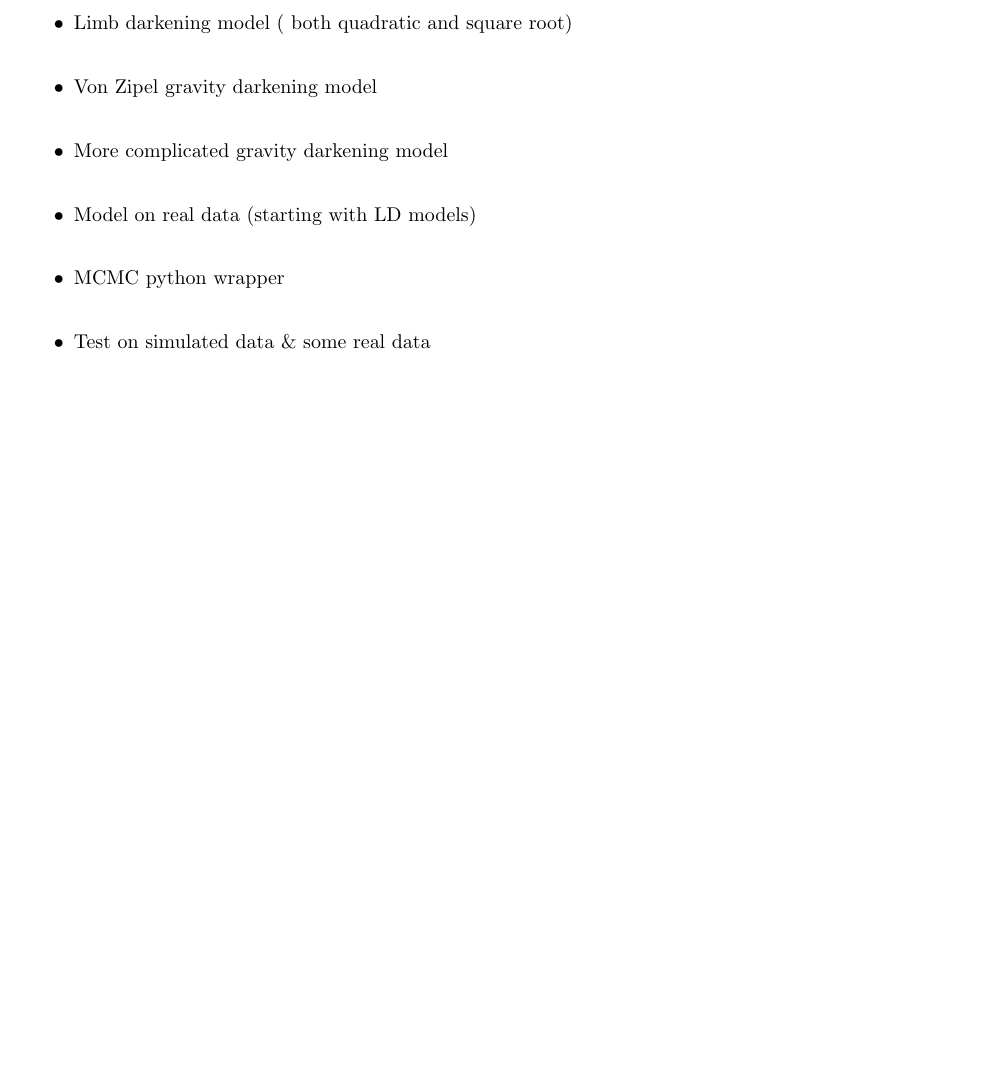
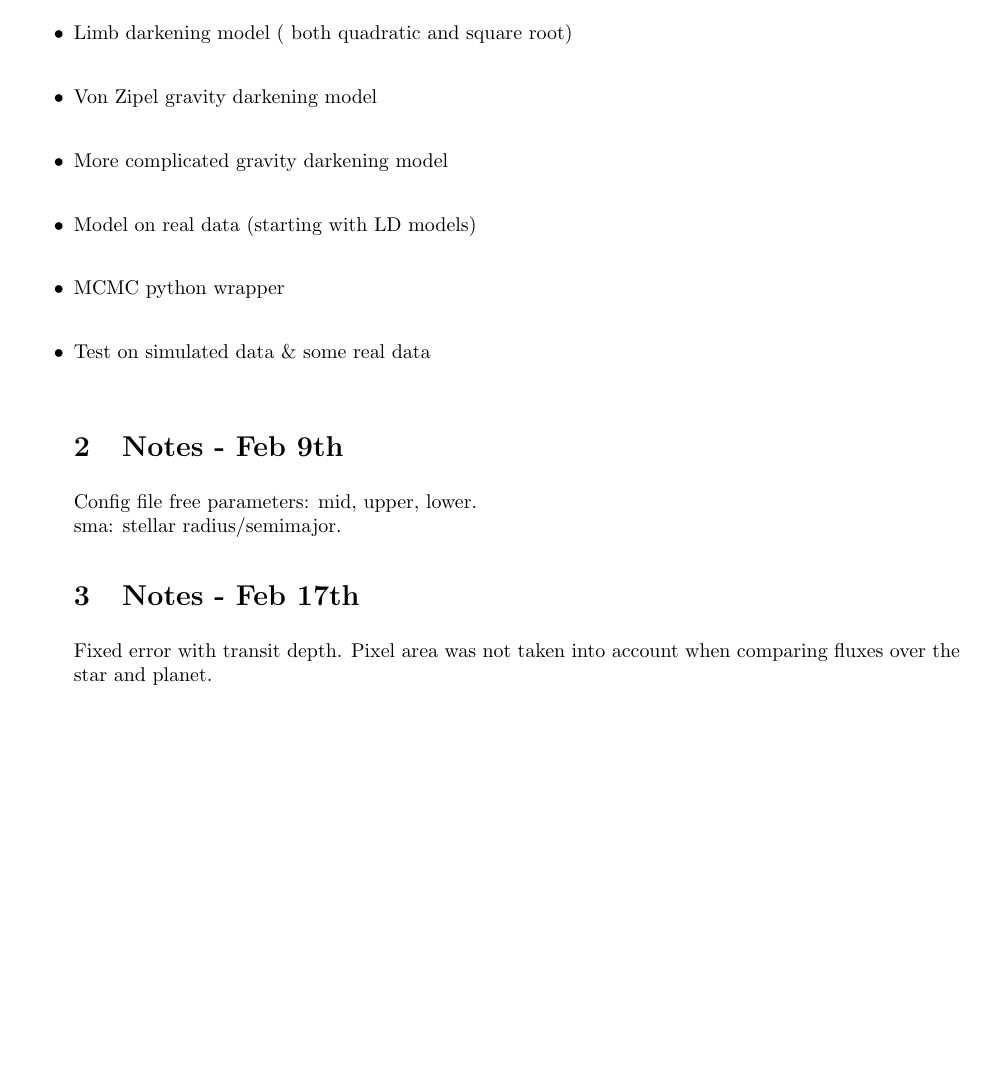
Before and after one commit to CadenArmstrong/simuTrans, a LaTeX document (research_notes.tex): part of page 2 of 2, cut so that both start at the same text, the shorter picture padded with empty space. Compiled offline with pdfLaTeX.

Commit message:
Updated research notes

```diff
--- a/research_notes.tex
+++ b/research_notes.tex
@@ -62,4 +62,13 @@ To Do:
 \item Model on real data (starting with LD models)\\
 \item MCMC python wrapper\\
 \item Test on simulated data \& some real data\\
+
+\section{Notes - Feb 9th}
+Config file free parameters: mid, upper, lower.\\
+sma: stellar radius/semimajor.
+\section{Notes - Feb 17th}
+Fixed error with transit depth.
+Pixel area was not taken into account when comparing fluxes over the star and planet.
+
+
 \end{document}
```
